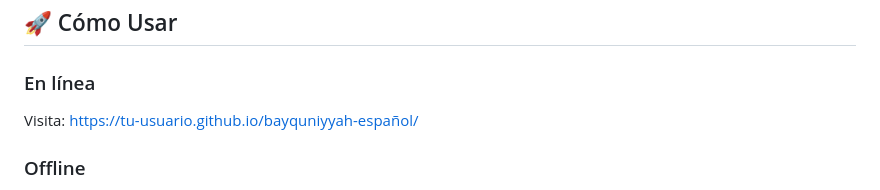
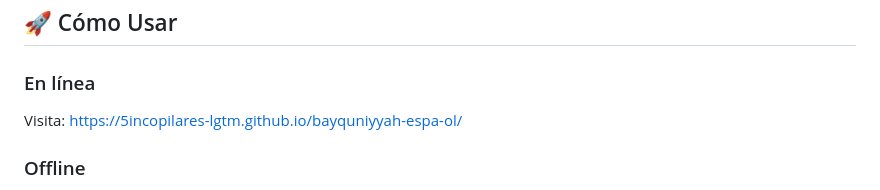
Before and after one commit to 5incopilares-lgtm/bayquniyyah-espa-ol, a Markdown page: README.md, the part around the change. Drawn GitHub-style.

```diff
--- a/README.md
+++ b/README.md
@@ -36,7 +36,7 @@ Existe muy poco material de calidad sobre ciencias del ḥadīz en español. Est
 ## 🚀 Cómo Usar
 
 ### En línea
-Visita: [https://tu-usuario.github.io/bayquniyyah-español/](https://tu-usuario.github.io/bayquniyyah-español/)
+Visita: https://5incopilares-lgtm.github.io/bayquniyyah-espa-ol/
 
 ### Offline
 1. Descarga `index.html`
```
